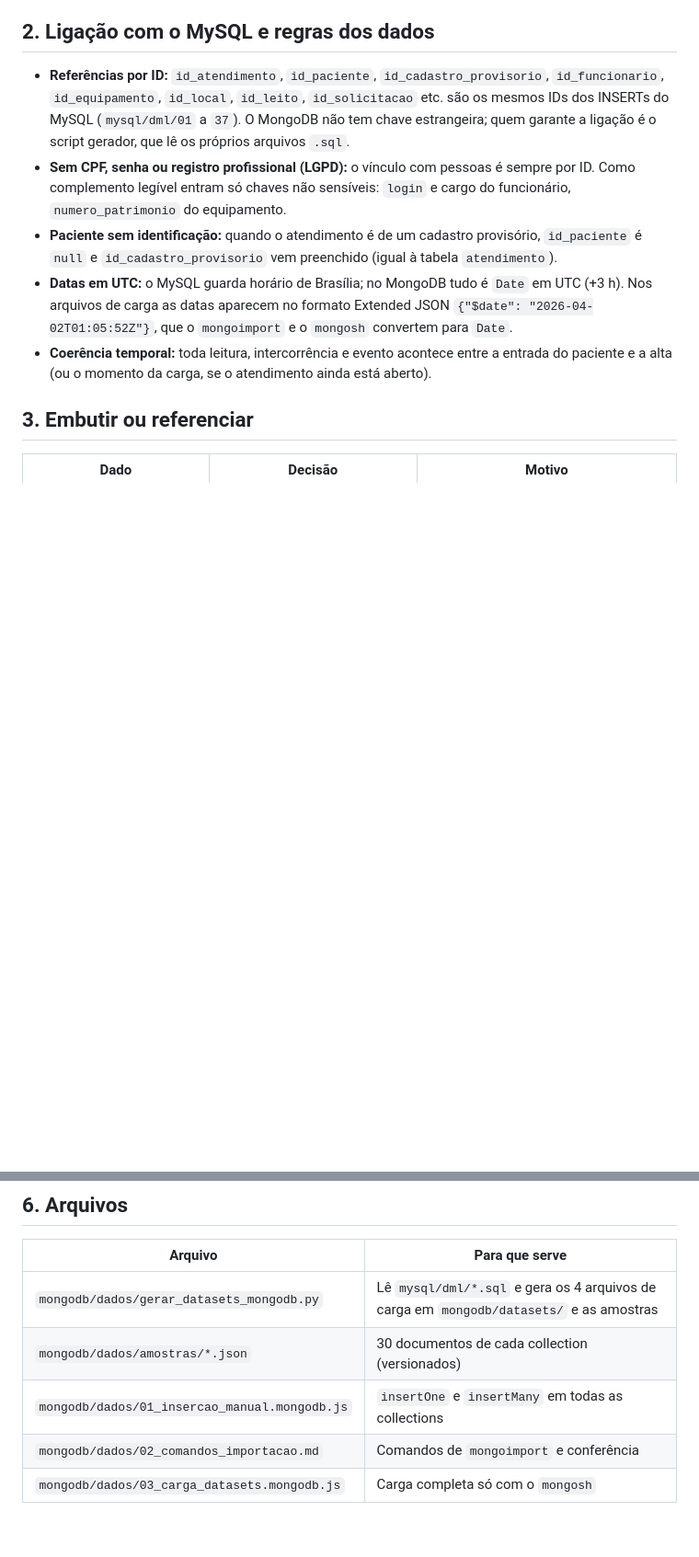
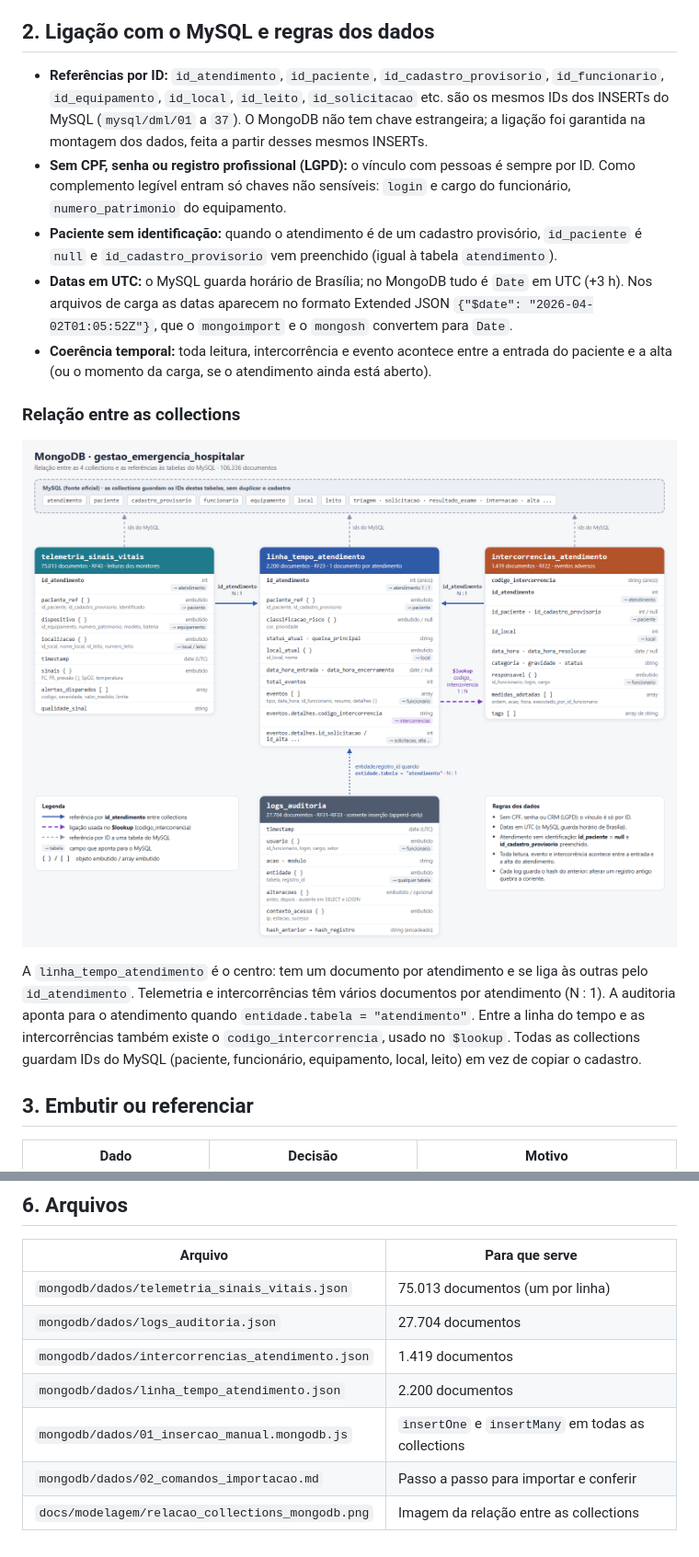
Before and after one commit to felipesoaresfl/bd2-gestao-hospitalar, a Markdown page: docs/modelagem/modelagem_mongodb.md, 2 parts joined by grey strips. Shown at 92% size. Drawn GitHub-style; pictures changed too: docs/modelagem/relacao_collections_mongodb.png (added); blank space fills up the shorter version.

```diff
--- a/docs/modelagem/modelagem_mongodb.md
+++ b/docs/modelagem/modelagem_mongodb.md
@@ -17,11 +17,17 @@ Nenhuma collection é cópia de tabela: elas guardam o que não cabe bem no rela
 
 ## 2. Ligação com o MySQL e regras dos dados
 
-- **Referências por ID:** `id_atendimento`, `id_paciente`, `id_cadastro_provisorio`, `id_funcionario`, `id_equipamento`, `id_local`, `id_leito`, `id_solicitacao` etc. são os mesmos IDs dos INSERTs do MySQL (`mysql/dml/01` a `37`). O MongoDB não tem chave estrangeira; quem garante a ligação é o script gerador, que lê os próprios arquivos `.sql`.
+- **Referências por ID:** `id_atendimento`, `id_paciente`, `id_cadastro_provisorio`, `id_funcionario`, `id_equipamento`, `id_local`, `id_leito`, `id_solicitacao` etc. são os mesmos IDs dos INSERTs do MySQL (`mysql/dml/01` a `37`). O MongoDB não tem chave estrangeira; a ligação foi garantida na montagem dos dados, feita a partir desses mesmos INSERTs.
 - **Sem CPF, senha ou registro profissional (LGPD):** o vínculo com pessoas é sempre por ID. Como complemento legível entram só chaves não sensíveis: `login` e cargo do funcionário, `numero_patrimonio` do equipamento.
 - **Paciente sem identificação:** quando o atendimento é de um cadastro provisório, `id_paciente` é `null` e `id_cadastro_provisorio` vem preenchido (igual à tabela `atendimento`).
 - **Datas em UTC:** o MySQL guarda horário de Brasília; no MongoDB tudo é `Date` em UTC (+3 h). Nos arquivos de carga as datas aparecem no formato Extended JSON `{"$date": "2026-04-02T01:05:52Z"}`, que o `mongoimport` e o `mongosh` convertem para `Date`.
 - **Coerência temporal:** toda leitura, intercorrência e evento acontece entre a entrada do paciente e a alta (ou o momento da carga, se o atendimento ainda está aberto).
+
+### Relação entre as collections
+
+![Relação entre as collections do MongoDB](relacao_collections_mongodb.png)
+
+A `linha_tempo_atendimento` é o centro: tem um documento por atendimento e se liga às outras pelo `id_atendimento`. Telemetria e intercorrências têm vários documentos por atendimento (N : 1). A auditoria aponta para o atendimento quando `entidade.tabela = "atendimento"`. Entre a linha do tempo e as intercorrências também existe o `codigo_intercorrencia`, usado no `$lookup`. Todas as collections guardam IDs do MySQL (paciente, funcionário, equipamento, local, leito) em vez de copiar o cadastro.
 
 ## 3. Embutir ou referenciar
 
@@ -423,8 +429,10 @@ O prontuário do atendimento em ordem cronológica, montado com os registros rea
 
 | Arquivo | Para que serve |
 |---|---|
-| `mongodb/dados/gerar_datasets_mongodb.py` | Lê `mysql/dml/*.sql` e gera os 4 arquivos de carga em `mongodb/datasets/` e as amostras |
-| `mongodb/dados/amostras/*.json` | 30 documentos de cada collection (versionados) |
+| `mongodb/dados/telemetria_sinais_vitais.json` | 75.013 documentos (um por linha) |
+| `mongodb/dados/logs_auditoria.json` | 27.704 documentos |
+| `mongodb/dados/intercorrencias_atendimento.json` | 1.419 documentos |
+| `mongodb/dados/linha_tempo_atendimento.json` | 2.200 documentos |
 | `mongodb/dados/01_insercao_manual.mongodb.js` | `insertOne` e `insertMany` em todas as collections |
-| `mongodb/dados/02_comandos_importacao.md` | Comandos de `mongoimport` e conferência |
-| `mongodb/dados/03_carga_datasets.mongodb.js` | Carga completa só com o `mongosh` |
+| `mongodb/dados/02_comandos_importacao.md` | Passo a passo para importar e conferir |
+| `docs/modelagem/relacao_collections_mongodb.png` | Imagem da relação entre as collections |
```
Also changed, not shown: mongodb/dados/02_comandos_importacao.md (+43 -52 lines), 11 other files.
